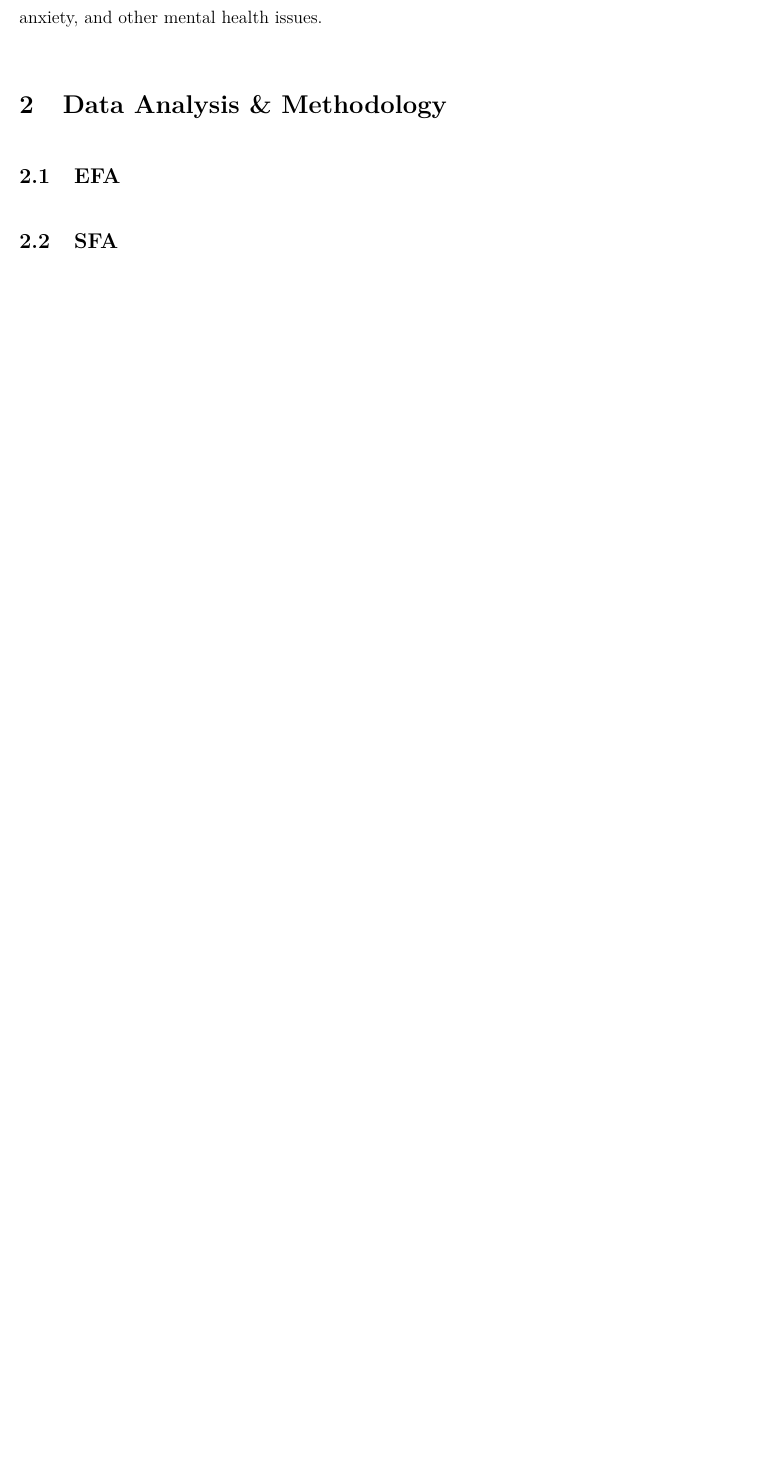
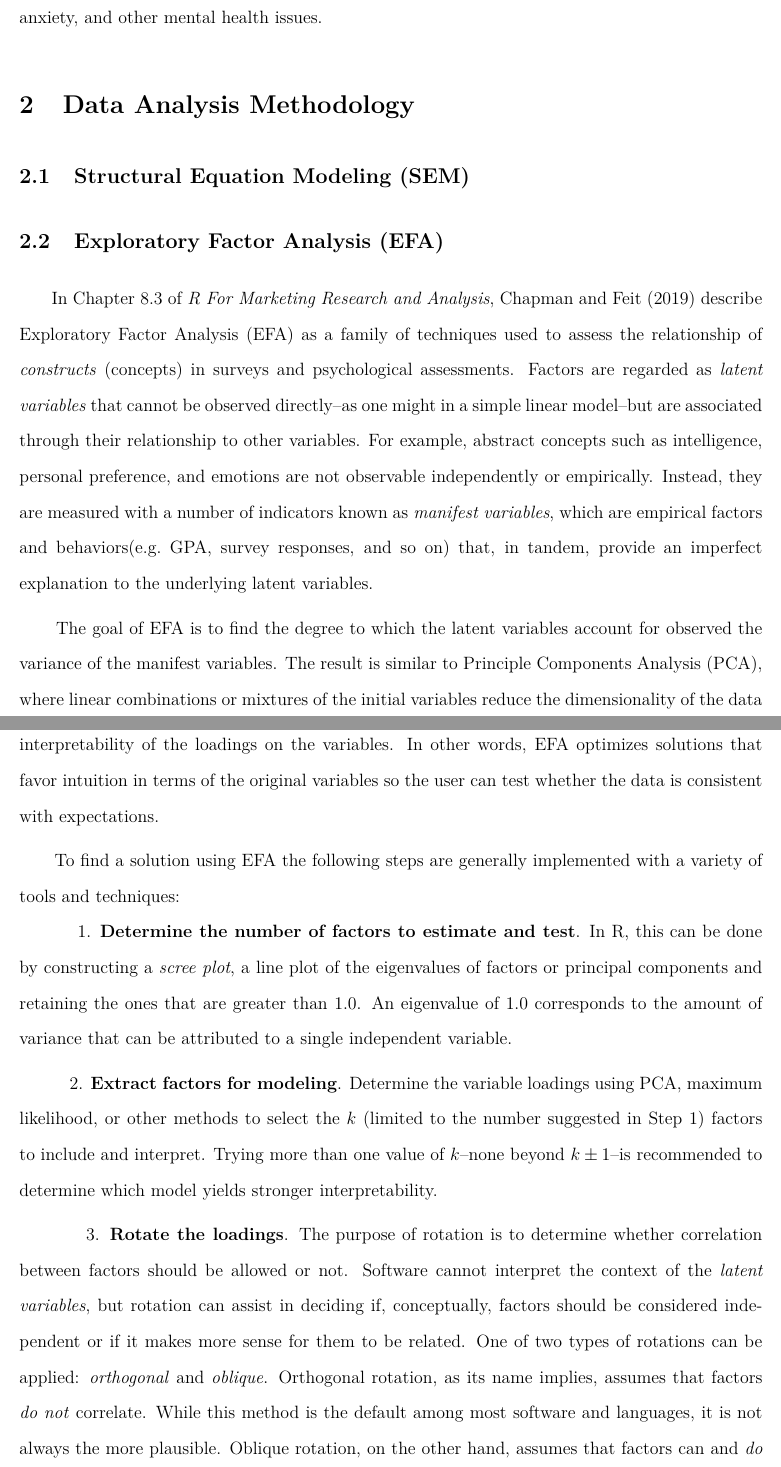
Before and after one commit to kesettle/Sis-Are-You-Okay, an R Markdown document (Introduction.Rmd): part of page 3 of 4 before the commit and two parts of pages 3 and 4 of 5 after it, the two joined at a grey line, cut so that both start at the same text, the shorter picture padded with empty space. The pictures show the output file Introduction.pdf that the author committed with the source.

Commit message:
Contribution to the methods section; added a new reference in the citations

```diff
--- a/Introduction.Rmd
+++ b/Introduction.Rmd
@@ -82,11 +82,22 @@ in partial fulfillment of the requirements for\\ the degree of Master of Statist
 
 <!---METHODS PAGE--->
 
-# Data Analysis & Methodology
+# Data Analysis Methodology
 
-## EFA
+## Structural Equation Modeling (SEM)
 
-## SFA
+## Exploratory Factor Analysis (EFA)
+
+|       In Chapter 8.3 of *R For Marketing Research and Analysis*, Chapman and Feit (2019) describe Exploratory Factor Analysis (EFA) as a family of techniques used to assess the relationship of *constructs* (concepts) in surveys and psychological assessments. Factors are regarded as *latent variables* that cannot be observed directly--as one might in a simple linear model--but are associated through their relationship to other variables. For example, abstract concepts such as intelligence, personal preference, and emotions are not observable independently or empirically. Instead, they are measured with a number of indicators known as *manifest variables*, which are empirical factors and behaviors(e.g. GPA, survey responses, and so on) that, in tandem, provide an imperfect explanation to the underlying latent variables.
+
+|       The goal of EFA is to find the degree to which the latent variables account for observed the variance of the manifest variables. The result is similar to Principle Components Analysis (PCA), where linear combinations or mixtures of the initial variables reduce the dimensionality of the data while retaining as much information as possible. What separates EFA from PCA, however, is the interpretability of the loadings on the variables. In other words, EFA optimizes solutions that favor intuition in terms of the original variables so the user can test whether the data is consistent with expectations.
+
+|       To find a solution using EFA the following steps are generally implemented with a variety of tools and techniques:
+|           1. **Determine the number of factors to estimate and test**. In R, this can be done by constructing a            *scree plot*, a line plot of the eigenvalues of factors or principal components and retaining the ones that are greater than 1.0. An eigenvalue of 1.0 corresponds to the amount of variance that can be attributed to a single independent variable.
+
+|           2. **Extract factors for modeling**. Determine the variable loadings using PCA, maximum likelihood, or other methods to select the $k$ (limited to the number suggested in Step 1) factors to include and interpret. Trying more than one value of $k$--none beyond $k \pm 1$--is recommended to determine which model yields stronger interpretability.
+
+|           3. **Rotate the loadings**. The purpose of rotation is to determine whether correlation between factors should be allowed or not. Software cannot interpret the context of the *latent variables*, but rotation can assist in deciding if, conceptually, factors should be considered independent or if it makes more sense for them to be related. One of two types of rotations can be applied: *orthogonal* and *oblique*. Orthogonal rotation, as its name implies, assumes that factors *do not* correlate. While this method is the default among most software and languages, it is not always the more plausible. Oblique rotation, on the other hand, assumes that factors can and *do* correlate, and considers how.
 
 ## Why these methods?
 
--- a/References.bib
+++ b/References.bib
@@ -29,3 +29,9 @@
   year = {2022},
   url = {https://nces.ed.gov/programs/coe/indicator/csc}
 }
+
+@Manual{Chapm,
+  title = {R For Marketing Research and Analysis, Second Edition},
+  author = {Chapman, C. & Feit, E.},
+  organization = {Springer Nature Switzerland AG},
+  year = {2019}}
```
Also changed, not shown: Introduction.pdf, Introduction.Rmd (2 more changed lines).
